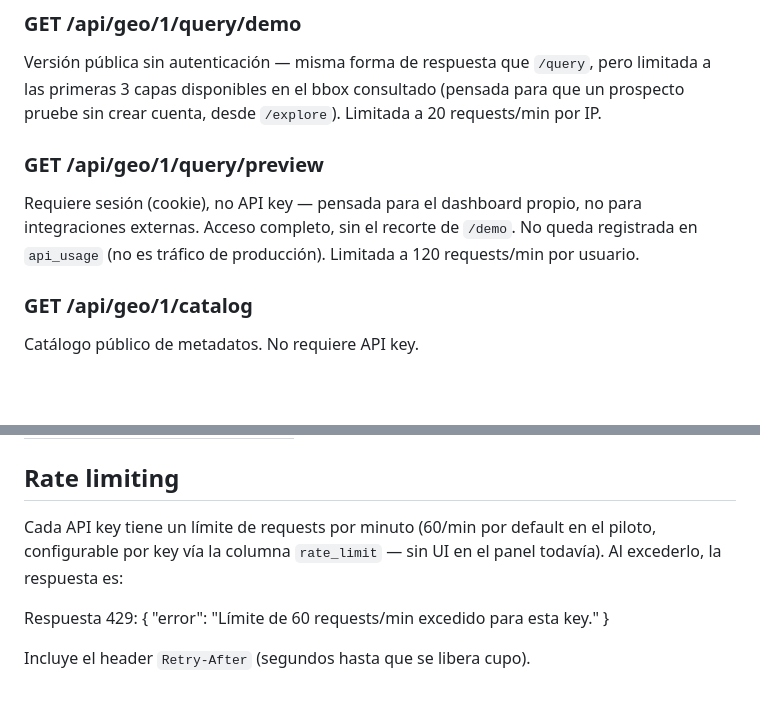
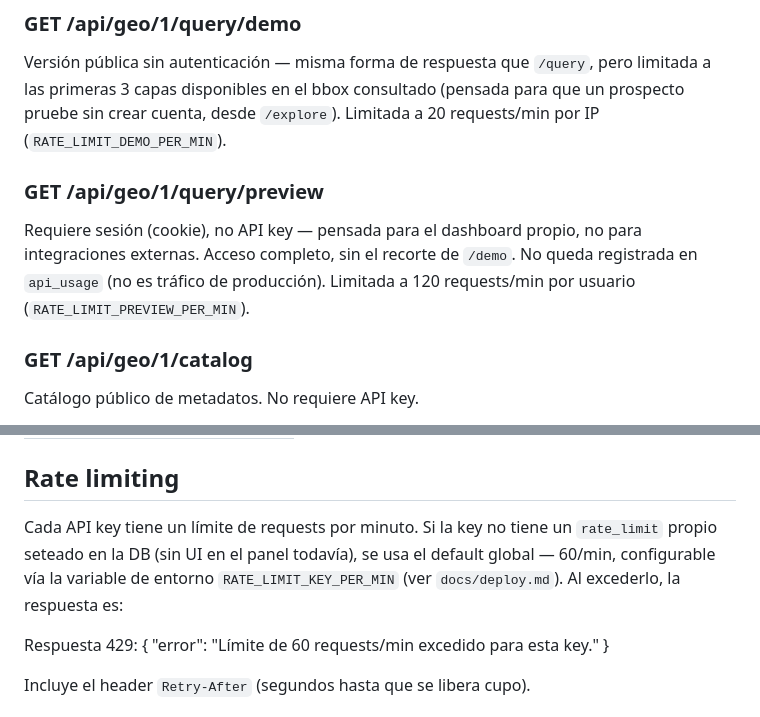
Before and after one commit to leguren/capibara, a Markdown page: docs/api-geo.md, 2 parts joined by grey strips. Drawn GitHub-style; blank space fills up the shorter version.

```diff
--- a/docs/api-geo.md
+++ b/docs/api-geo.md
@@ -59,14 +59,14 @@ Notas:
 Versión pública sin autenticación — misma forma de respuesta que `/query`,
 pero limitada a las primeras 3 capas disponibles en el bbox consultado
 (pensada para que un prospecto pruebe sin crear cuenta, desde `/explore`).
-Limitada a 20 requests/min por IP.
+Limitada a 20 requests/min por IP (`RATE_LIMIT_DEMO_PER_MIN`).
 
 ### GET /api/geo/1/query/preview
 
 Requiere sesión (cookie), no API key — pensada para el dashboard propio,
 no para integraciones externas. Acceso completo, sin el recorte de `/demo`.
 No queda registrada en `api_usage` (no es tráfico de producción). Limitada
-a 120 requests/min por usuario.
+a 120 requests/min por usuario (`RATE_LIMIT_PREVIEW_PER_MIN`).
 
 ### GET /api/geo/1/catalog
 
@@ -98,9 +98,10 @@ No requiere API key.
 
 ## Rate limiting
 
-Cada API key tiene un límite de requests por minuto (60/min por default en
-el piloto, configurable por key vía la columna `rate_limit` — sin UI en el
-panel todavía). Al excederlo, la respuesta es:
+Cada API key tiene un límite de requests por minuto. Si la key no tiene un
+`rate_limit` propio seteado en la DB (sin UI en el panel todavía), se usa
+el default global — 60/min, configurable vía la variable de entorno
+`RATE_LIMIT_KEY_PER_MIN` (ver `docs/deploy.md`). Al excederlo, la respuesta es:
 
 Respuesta 429:
 { "error": "Límite de 60 requests/min excedido para esta key." }
```
